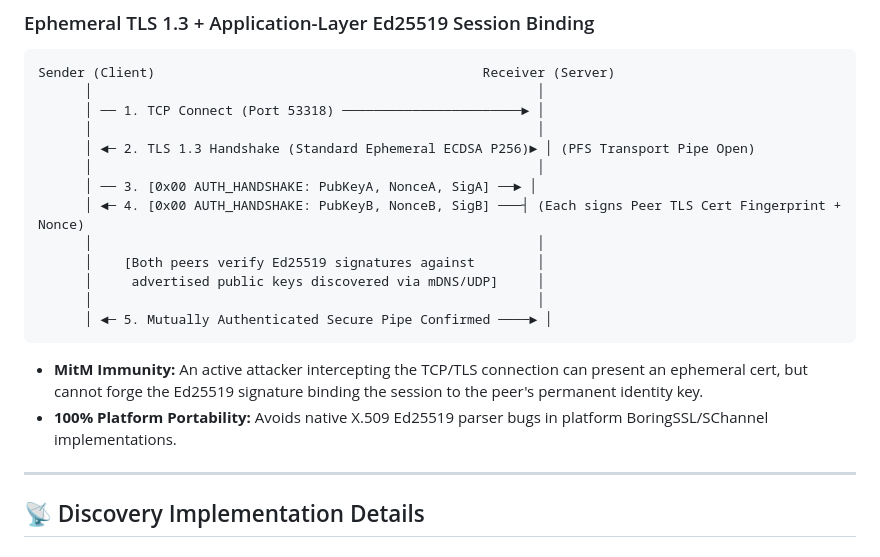
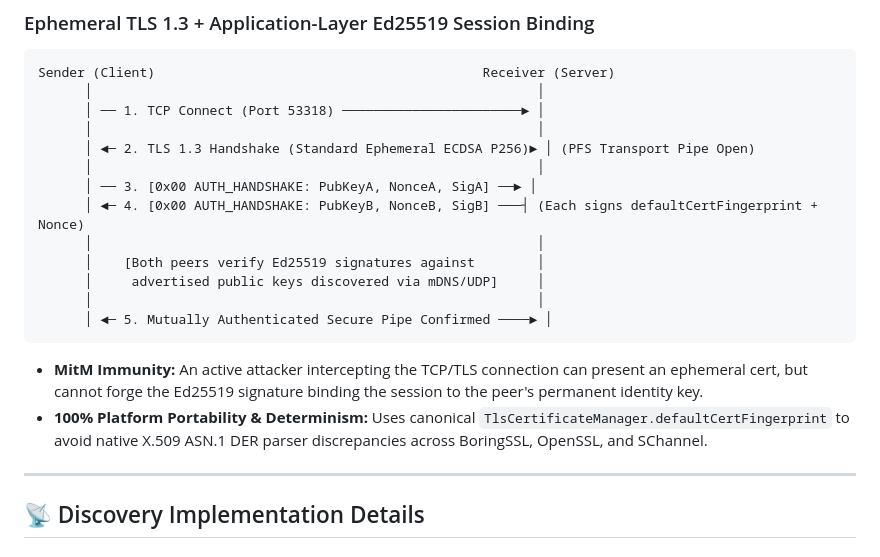
Before and after one commit to PrudviTeja99/neresend, a Markdown page: planning/03_PHASE_3_LAN_DRIVER_AND_DISCOVERY.md, the part around the change. Rendered like a GitHub page.

````diff
--- a/planning/03_PHASE_3_LAN_DRIVER_AND_DISCOVERY.md
+++ b/planning/03_PHASE_3_LAN_DRIVER_AND_DISCOVERY.md
@@ -45,7 +45,7 @@ Sender (Client)                                          Receiver (Server)
       │ ◄─ 2. TLS 1.3 Handshake (Standard Ephemeral ECDSA P256)► │ (PFS Transport Pipe Open)
       │                                                         │
       │ ── 3. [0x00 AUTH_HANDSHAKE: PubKeyA, NonceA, SigA] ──► │
-      │ ◄─ 4. [0x00 AUTH_HANDSHAKE: PubKeyB, NonceB, SigB] ───┤ (Each signs Peer TLS Cert Fingerprint + Nonce)
+      │ ◄─ 4. [0x00 AUTH_HANDSHAKE: PubKeyB, NonceB, SigB] ───┤ (Each signs defaultCertFingerprint + Nonce)
       │                                                         │
       │    [Both peers verify Ed25519 signatures against        │
       │     advertised public keys discovered via mDNS/UDP]     │
@@ -54,7 +54,7 @@ Sender (Client)                                          Receiver (Server)
 ```
 
 * **MitM Immunity:** An active attacker intercepting the TCP/TLS connection can present an ephemeral cert, but cannot forge the Ed25519 signature binding the session to the peer's permanent identity key.
-* **100% Platform Portability:** Avoids native X.509 Ed25519 parser bugs in platform BoringSSL/SChannel implementations.
+* **100% Platform Portability & Determinism:** Uses canonical `TlsCertificateManager.defaultCertFingerprint` to avoid native X.509 ASN.1 DER parser discrepancies across BoringSSL, OpenSSL, and SChannel.
 
 ---
 
````
Also changed, not shown: docs/ARCHITECTURE.md (+20 -0 lines).
